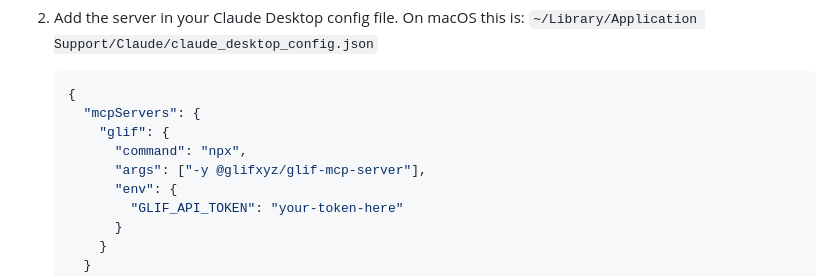
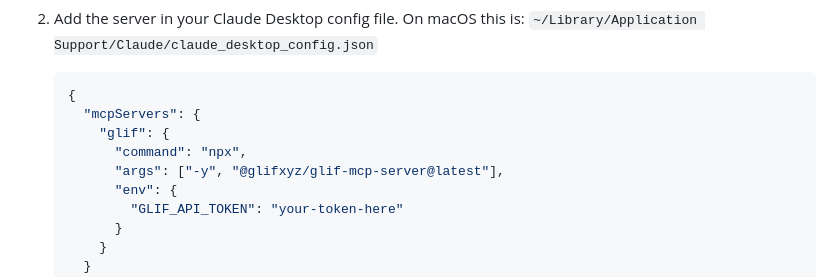
Before and after one commit to glifxyz/glif-mcp-server, a Markdown page: README.md, the part around the change. Drawn GitHub-style.

Commit message:
Fix npx install line

```diff
--- a/README.md
+++ b/README.md
@@ -28,7 +28,7 @@ If you have nodejs installed, you can run our [@glifxyz/glif-mcp-server](https:/
      "mcpServers": {
        "glif": {
          "command": "npx",
-         "args": ["-y @glifxyz/glif-mcp-server"],
+         "args": ["-y", "@glifxyz/glif-mcp-server@latest"],
          "env": {
            "GLIF_API_TOKEN": "your-token-here"
          }
```
